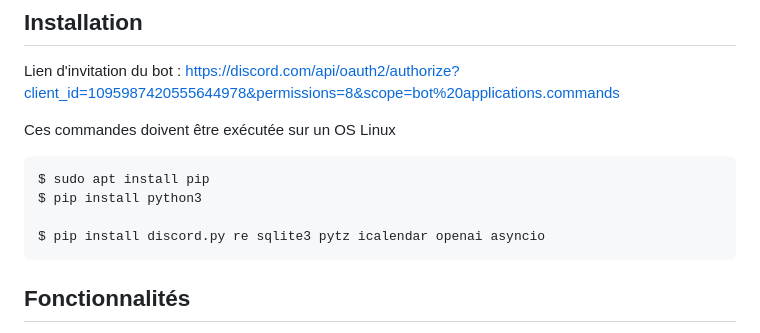
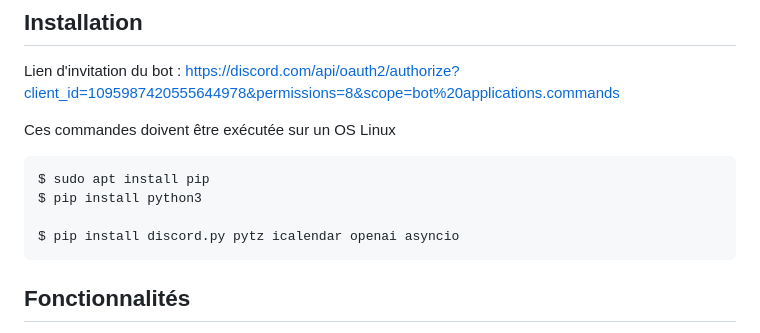
Before and after one commit to BaptisteLegat/botDiscord_CHLG_48H, a Markdown page: README.md, the part around the change. GitHub-like rendering.

````diff
--- a/README.md
+++ b/README.md
@@ -16,7 +16,7 @@ Ces commandes doivent être exécutée sur un OS Linux
 $ sudo apt install pip
 $ pip install python3
 
-$ pip install discord.py re sqlite3 pytz icalendar openai asyncio
+$ pip install discord.py pytz icalendar openai asyncio
 ```
 
 
````
